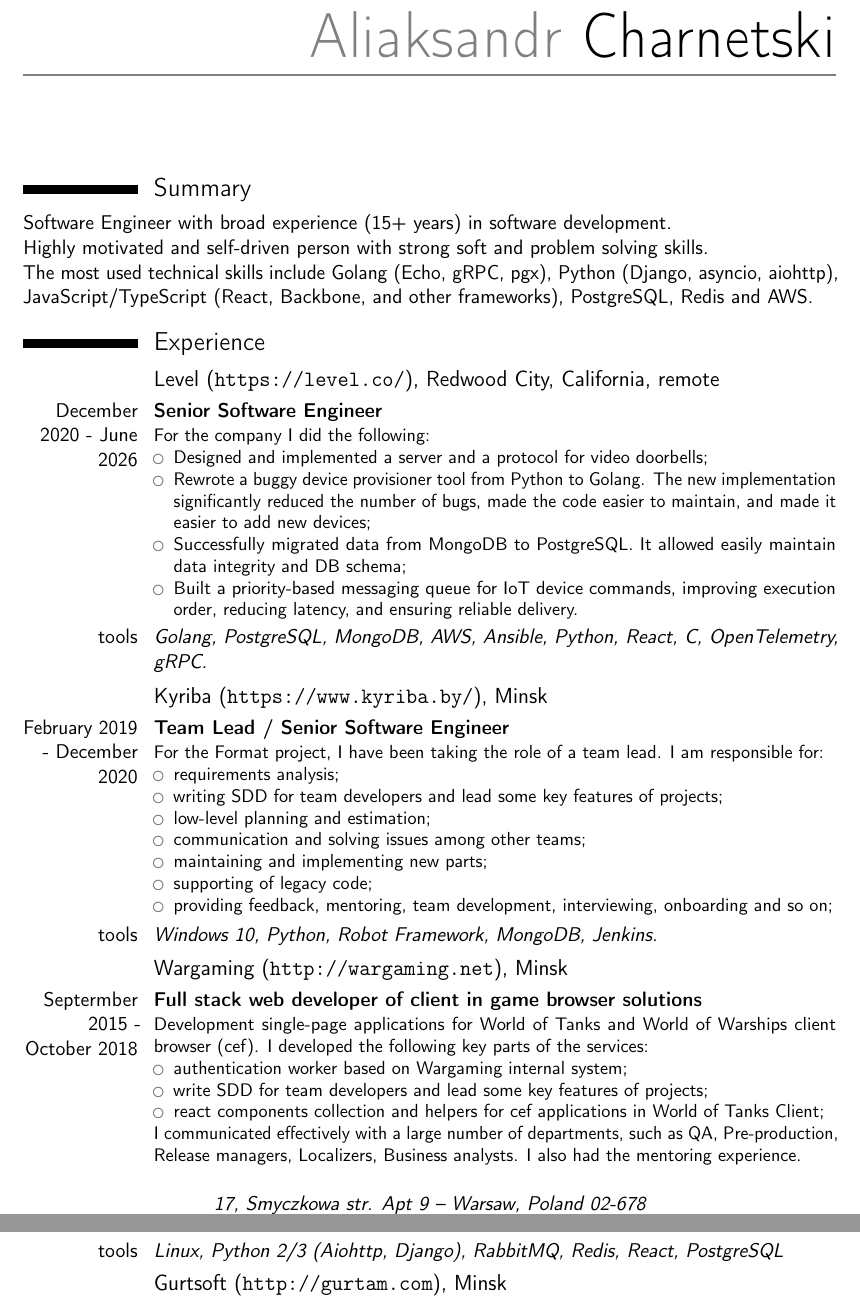
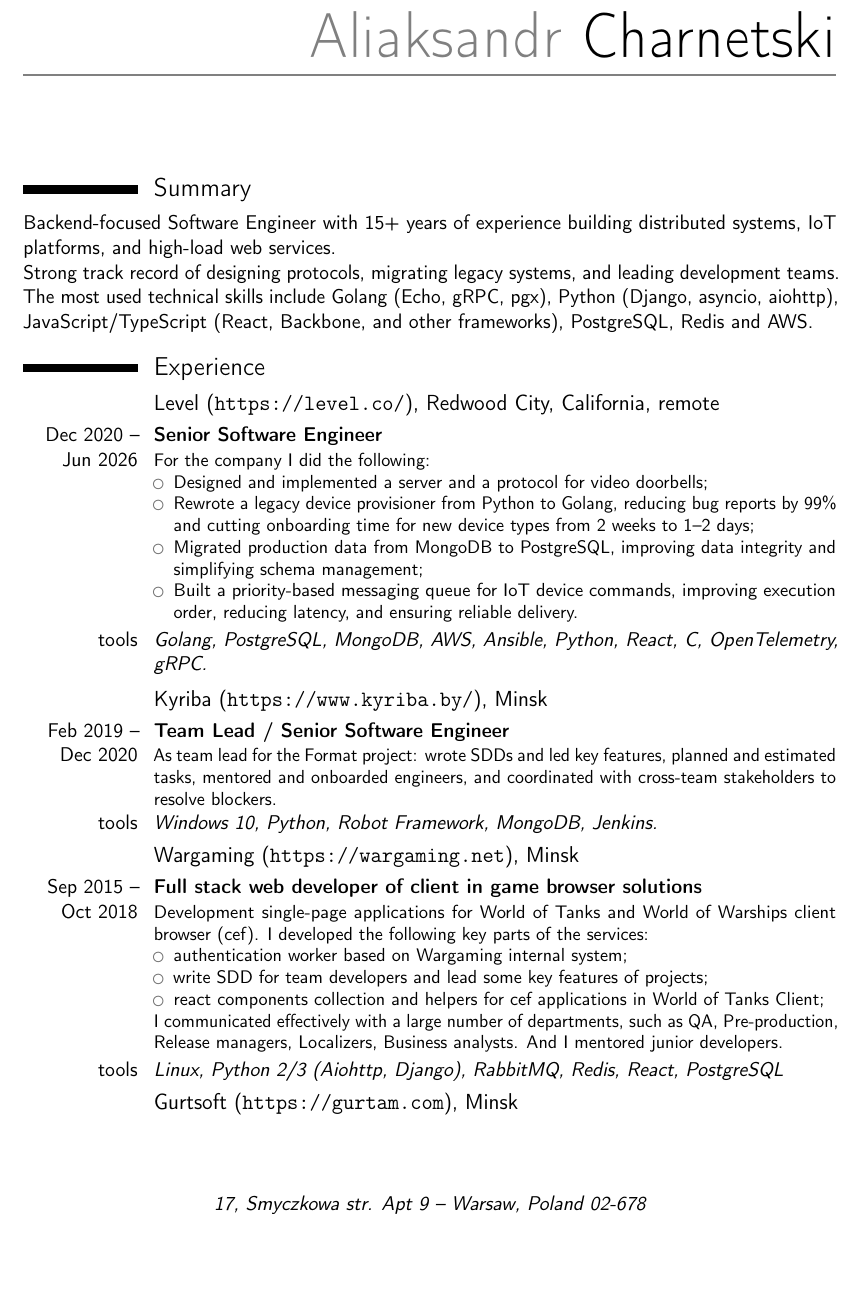
Before and after one commit to achernetsky/resume, a LaTeX CV (resume.tex): two parts of pages 1 and 2 of 2 before the commit and part of page 1 of 2 after it, the two joined at a grey line, cut so that both start at the same text, the shorter picture padded with empty space. Compiled offline with pdfLaTeX.

Commit message:
Resume has got update

```diff
--- a/resume.tex
+++ b/resume.tex
@@ -13,7 +13,7 @@
 \address{17, Smyczkowa str. Apt 9}{Warsaw, Poland 02-678}
 \mobile{+48~882~691~049}
 \email{alexander.chernetsky@gmail.com}
-\extrainfo{Birthday date: 10 Jun 1991, Citizenship: Belarus, Work permit: Poland}
+\extrainfo{Citizenship: Belarus, Work permit: Poland}
 
 \begin{document}
 
@@ -21,9 +21,10 @@
 
 \section{Summary}
 
-Software Engineer with broad experience (15+ years) in software development.
+Backend-focused Software Engineer with 15+ years of experience building distributed systems,
+IoT platforms, and high-load web services.
 
-Highly motivated and self-driven person with strong soft and problem solving skills.
+Strong track record of designing protocols, migrating legacy systems, and leading development teams.
 
 The most used technical skills include Golang (Echo, gRPC, pgx), Python (Django, asyncio, aiohttp),
 JavaScript/TypeScript (React, Backbone, and other frameworks), PostgreSQL, Redis and AWS.
@@ -31,43 +32,33 @@
 \section{Experience}
 
 \subsection{Level (\url{https://level.co/}), Redwood City, California, remote}
-\cventry{December 2020 - June 2026}{Senior Software Engineer}{}{}{}{
+\cventry{Dec 2020 – Jun 2026}{Senior Software Engineer}{}{}{}{
   For the company I did the following:
 \begin{itemize}
   \item Designed and implemented a server and a protocol for video doorbells;
-  \item Rewrote a buggy device provisioner tool from Python to Golang. The new implementation
-  significantly reduced the number of bugs, made the code easier to maintain, and made it easier
-  to add new devices;
-  \item Successfully migrated data from MongoDB to PostgreSQL. It allowed easily maintain
-  data integrity and DB schema;
+  \item Rewrote a legacy device provisioner from Python to Golang, reducing bug reports by 99\%
+  and cutting onboarding time for new device types from 2 weeks to 1–2 days;
+  \item Migrated production data from MongoDB to PostgreSQL, improving data integrity and
+  simplifying schema management;
   \item Built a priority-based messaging queue for IoT device commands, improving execution order,
   reducing latency, and ensuring reliable delivery.
 \end{itemize}}
 \cvline{tools}{\emph{Golang, PostgreSQL, MongoDB, AWS, Ansible, Python, React, C, OpenTelemetry, gRPC.}}
 
 \subsection{Kyriba (\url{https://www.kyriba.by/}), Minsk}
-\cventry{February 2019 - December 2020}{Team Lead / Senior Software Engineer}{}{}{}{For the Format project, I have been taking the role of a team lead. I am responsible for:
-\begin{itemize}
-  \item requirements analysis;
-  \item writing SDD for team developers and lead some key features of projects;
-  \item low-level planning and estimation;
-  \item communication and solving issues among other teams;
-  \item maintaining and implementing new parts;
-  \item supporting of legacy code;
-  \item providing feedback, mentoring, team development, interviewing, onboarding and so on;
-\end{itemize}}
+\cventry{Feb 2019 – Dec 2020}{Team Lead / Senior Software Engineer}{}{}{}{As team lead for the Format project: wrote SDDs and led key features,
+planned and estimated tasks, mentored and onboarded engineers, and coordinated with cross-team stakeholders to resolve blockers.}
 \cvline{tools}{\emph{Windows 10, Python, Robot Framework, MongoDB, Jenkins.}}
 
-\subsection{Wargaming (\url{http://wargaming.net}), Minsk}
-\cventry{Septermber 2015 - October 2018}{Full stack web developer of client in game browser solutions}{}{}{}{Development single-page applications for World of Tanks and World of Warships client browser (cef). I developed the following key parts of the services:
+\subsection{Wargaming (\url{https://wargaming.net}), Minsk}
+\cventry{Sep 2015 – Oct 2018}{Full stack web developer of client in game browser solutions}{}{}{}{Development single-page applications for World of Tanks and World of Warships client browser (cef). I developed the following key parts of the services:
 \begin{itemize}
   \item authentication worker based on Wargaming internal system;
   \item write SDD for team developers and lead some key features of projects;
   \item react components collection and helpers for cef applications in World of Tanks Client;
 \end{itemize}
 I communicated effectively with a large number of departments, such as QA, Pre-production, Release managers, Localizers, Business analysts.
-I also had the mentoring experience.}
+And I mentored junior developers.}
 \cvline{tools}{\emph{Linux, Python 2/3 (Aiohttp, Django), RabbitMQ, Redis, React, PostgreSQL}}
 
-\subsection{Gurtsoft (\url{http://gurtam.com}), Minsk}
-\cventry{August 2012 - August 2015}{Developer of Gurtam GIS services}{}{}{}{Support of legacy code of GIS service such as Gurtam Maps, geocoding and reverse geocoding, also bug-fixing and implementation of new features.}
+\subsection{Gurtsoft (\url{https://gurtam.com}), Minsk}
```
Also changed, not shown: resume.tex (12 more changed lines).
